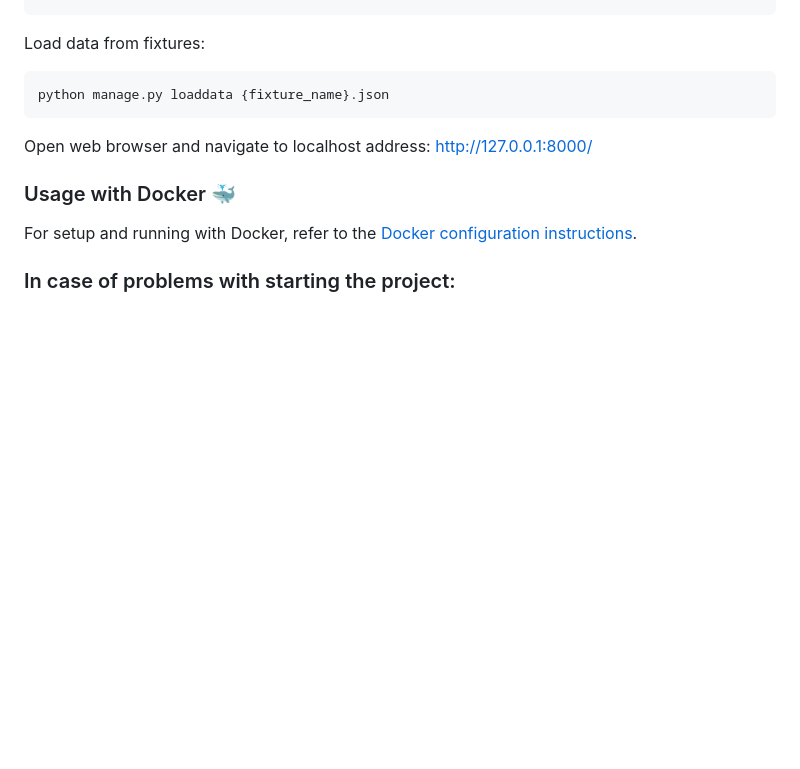
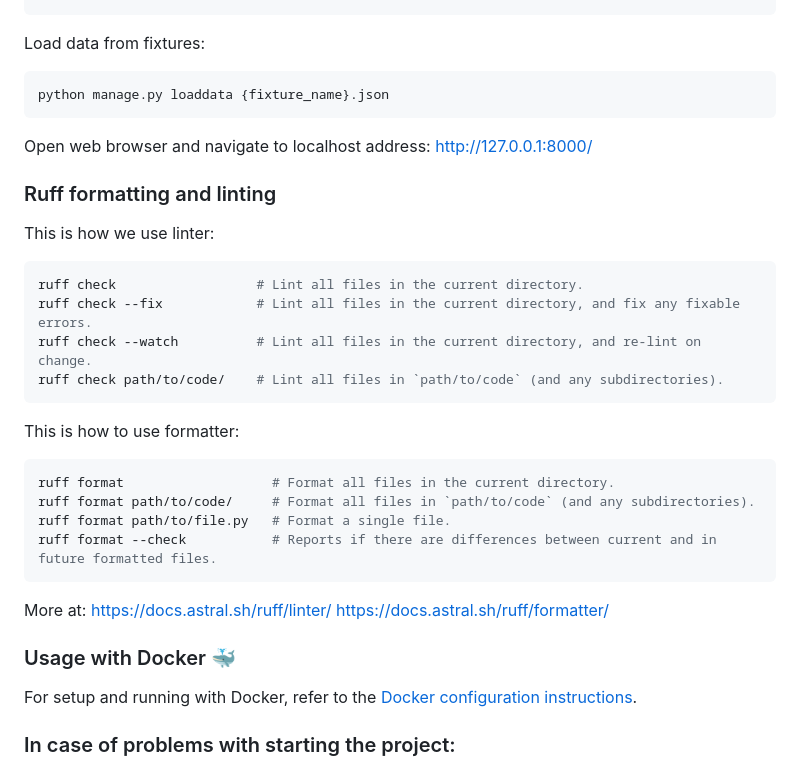
Before and after one commit to pymasterspl/reddit, a Markdown page: README.md, the part around the change. Drawn GitHub-style; blank space fills up the shorter version.

Commit message:
docs: Add ruff info to README.md

````diff
--- a/README.md
+++ b/README.md
@@ -117,6 +117,29 @@ python manage.py loaddata {fixture_name}.json
 
 Open web browser and navigate to localhost address:  http://127.0.0.1:8000/
 
+### Ruff formatting and linting
+
+This is how we use linter:
+```bash
+ruff check                  # Lint all files in the current directory.
+ruff check --fix            # Lint all files in the current directory, and fix any fixable errors.
+ruff check --watch          # Lint all files in the current directory, and re-lint on change.
+ruff check path/to/code/    # Lint all files in `path/to/code` (and any subdirectories).
+```
+
+
+This is how to use formatter:
+```bash
+ruff format                   # Format all files in the current directory.
+ruff format path/to/code/     # Format all files in `path/to/code` (and any subdirectories).
+ruff format path/to/file.py   # Format a single file.
+ruff format --check           # Reports if there are differences between current and in future formatted files.
+```
+
+More at:
+https://docs.astral.sh/ruff/linter/
+https://docs.astral.sh/ruff/formatter/
+
 ### Usage with Docker 🐳
 For setup and running with Docker, refer to the [Docker configuration instructions](DOCKER.md).
 
````
